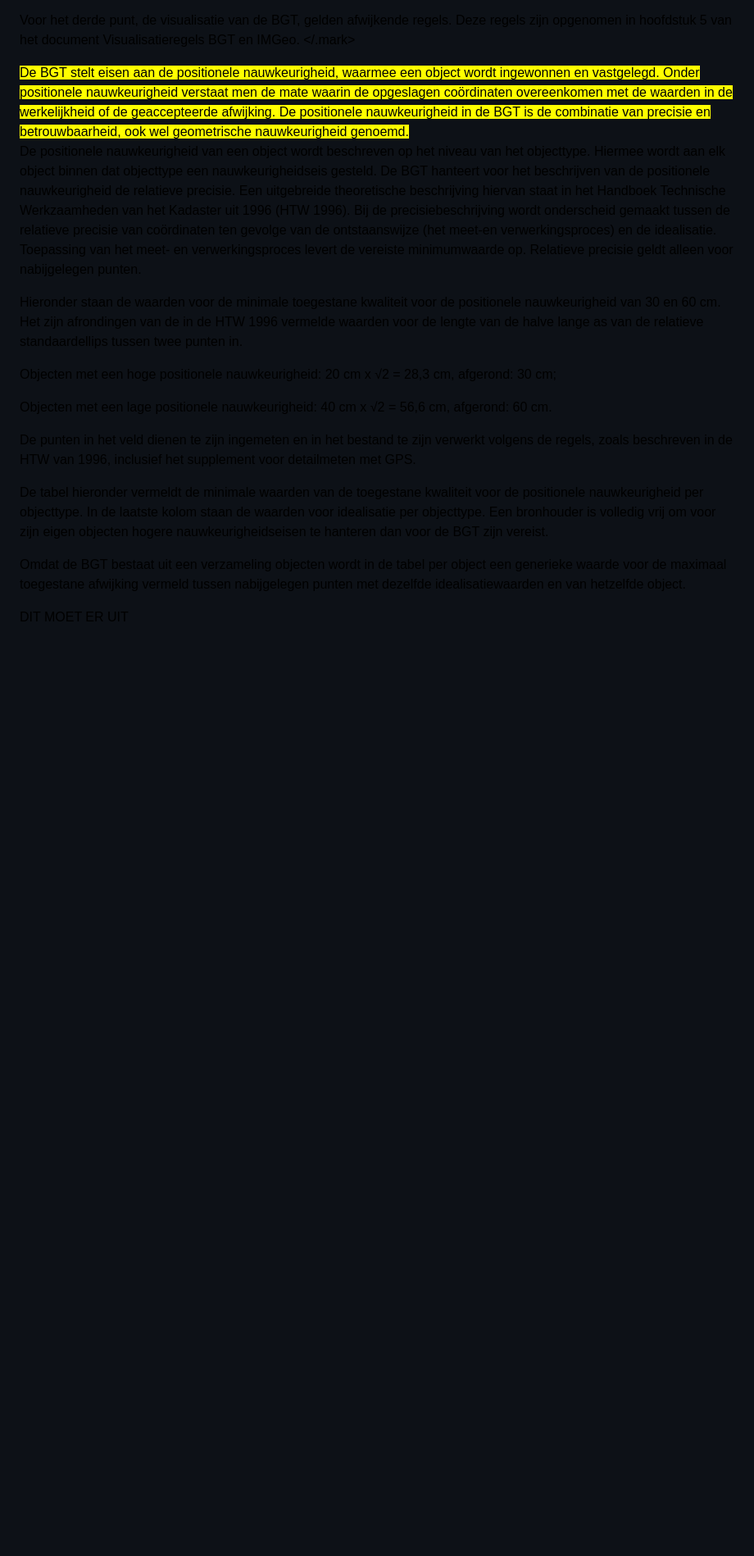
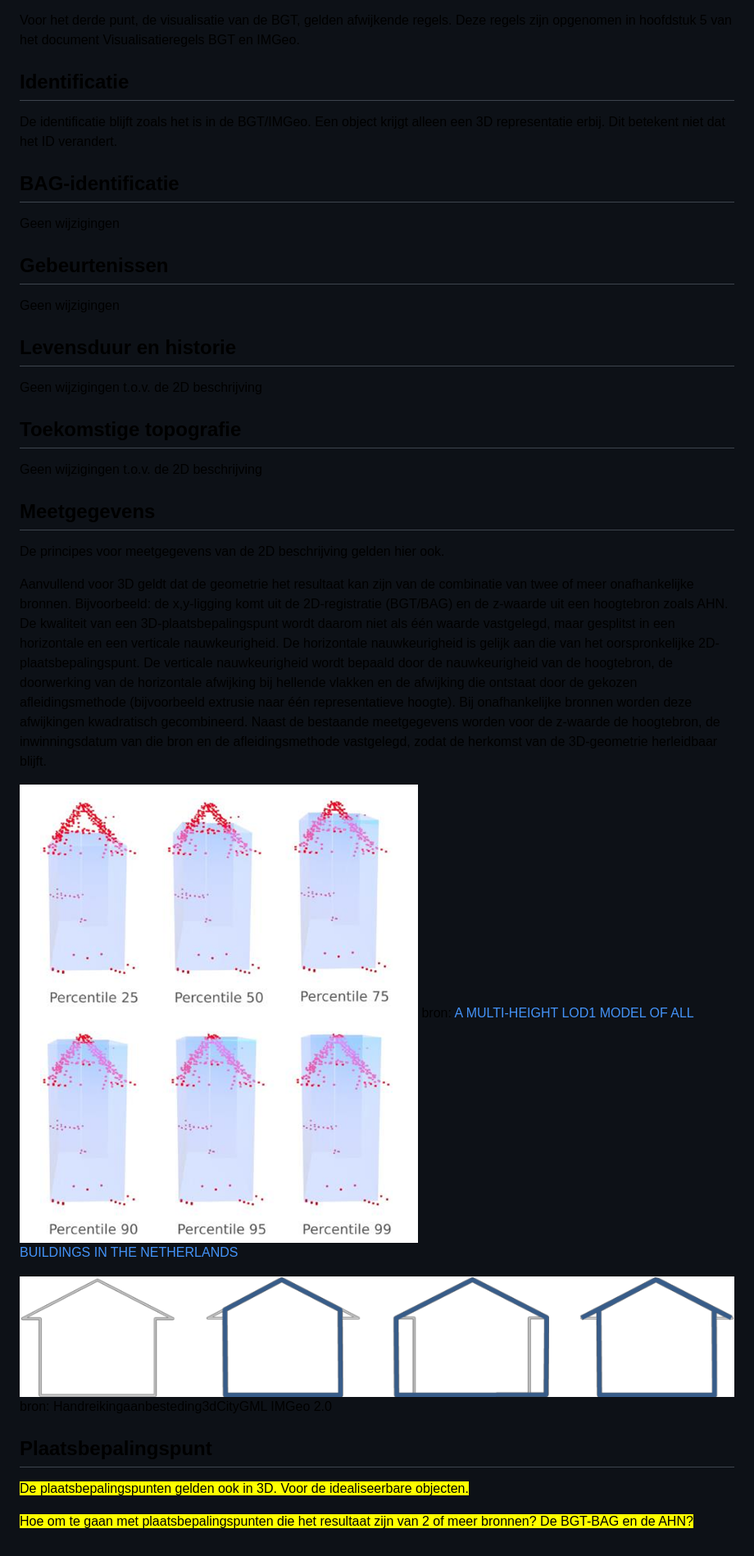
Before and after one commit to Geonovum/imgeo-3d, a Markdown page: imgeo-3d-03-algemeneprincipes.md, the part around the change. Shown at 82% size. Drawn GitHub-style; pictures changed too: media/Beeldmateriaal/referentiehoogte_percentiel_en_hoogtepunten.png (added), media/Beeldmateriaal/vormen_van_3D_met_behulp_van_meerdere_bronnen.png (added); blank space fills up the shorter version.

Commit message:
aanvulling algemene principes en datakwaliteit

```diff
--- a/imgeo-3d-03-algemeneprincipes.md
+++ b/imgeo-3d-03-algemeneprincipes.md
@@ -169,25 +169,35 @@ boven het daarna vermelde object of domein­waar­de.
 Voor het derde punt, de visualisatie van de BGT, gelden afwijkende regels. Deze
 regels zijn opgenomen in hoofdstuk 5 van het document Visualisatieregels BGT en
 IMGeo.
-</.mark>
+</mark>
 
-<mark>
-De BGT stelt eisen aan de positionele nauwkeurigheid, waarmee een object wordt ingewonnen en vastgelegd. Onder positionele nauwkeurigheid verstaat men de mate waarin de opgeslagen coördinaten overeenkomen met de waarden in de werkelijkheid of de geaccepteerde afwijking. De positionele nauwkeurigheid in de BGT is de combinatie van precisie en betrouwbaarheid, ook wel geometrische nauwkeurigheid genoemd.
+## Identificatie
+De identificatie blijft zoals het is in de BGT/IMGeo. Een object krijgt alleen een 3D representatie erbij. Dit betekent niet dat het ID verandert.
 
-De positionele nauwkeurigheid van een object wordt beschreven op het niveau van het objecttype. Hiermee wordt aan elk object binnen dat objecttype een nauwkeurigheidseis gesteld. De BGT hanteert voor het beschrijven van de positionele nauwkeurigheid de relatieve precisie. Een uitgebreide theoretische beschrijving hiervan staat in het Handboek Technische Werkzaamheden van het Kadaster uit 1996 (HTW 1996). Bij de precisiebeschrijving wordt onderscheid gemaakt tussen de relatieve precisie van coördinaten ten gevolge van de ontstaanswijze (het meet-en verwerkingsproces) en de idealisatie. Toepassing van het meet- en verwerkingsproces levert de vereiste minimumwaarde op. Relatieve precisie geldt alleen voor nabijgelegen punten.
+## BAG-identificatie
+Geen wijzigingen
 
-Hieronder staan de waarden voor de minimale toegestane kwaliteit voor de positionele nauwkeurigheid van 30 en 60 cm. Het zijn afrondingen van de in de HTW 1996 vermelde waarden voor de lengte van de halve lange as van de relatieve standaardellips tussen twee punten in.
+## Gebeurtenissen
+Geen wijzigingen
 
-Objecten met een hoge positionele nauwkeurigheid: 20 cm x √2 = 28,3 cm, afgerond: 30 cm;
+## Levensduur en historie
+Geen wijzigingen t.o.v. de 2D beschrijving
 
-Objecten met een lage positionele nauwkeurigheid: 40 cm x √2 = 56,6 cm, afgerond: 60 cm.
+## Toekomstige topografie
+Geen wijzigingen t.o.v. de 2D beschrijving
 
-De punten in het veld dienen te zijn ingemeten en in het bestand te zijn verwerkt volgens de regels, zoals beschreven in de HTW van 1996, inclusief het supplement voor detailmeten met GPS.
+## Meetgegevens
+De principes voor meetgegevens van de 2D beschrijving gelden hier ook.
 
-De tabel hieronder vermeldt de minimale waarden van de toegestane kwaliteit voor de positionele nauw­keu­rig­heid per objecttype. In de laatste kolom staan de waarden voor idealisatie per objecttype. Een bronhouder is volledig vrij om voor zijn eigen objecten hogere nauwkeurigheidseisen te hanteren dan voor de BGT zijn vereist.
+Aanvullend voor 3D geldt dat de geometrie het resultaat kan zijn van de combinatie van twee of meer onafhankelijke bronnen. Bijvoorbeeld: de x,y-ligging komt uit de 2D-registratie (BGT/BAG) en de z-waarde uit een hoogtebron zoals AHN. De kwaliteit van een 3D-plaatsbepalingspunt wordt daarom niet als één waarde vastgelegd, maar gesplitst in een horizontale en een verticale nauwkeurigheid. De horizontale nauwkeurigheid is gelijk aan die van het oorspronkelijke 2D-plaatsbepalingspunt. De verticale nauwkeurigheid wordt bepaald door de nauwkeurigheid van de hoogtebron, de doorwerking van de horizontale afwijking bij hellende vlakken en de afwijking die ontstaat door de gekozen afleidingsmethode (bijvoorbeeld extrusie naar één representatieve hoogte). Bij onafhankelijke bronnen worden deze afwijkingen kwadratisch gecombineerd. Naast de bestaande meetgegevens worden voor de z-waarde de hoogtebron, de inwinningsdatum van die bron en de afleidingsmethode vastgelegd, zodat de herkomst van de 3D-geometrie herleidbaar blijft.
 
-Omdat de BGT bestaat uit een verzameling objecten wordt in de tabel per object een generieke waarde voor de maximaal toegestane afwijking vermeld tussen nabijgelegen punten met dezelfde idealisatiewaarden en van hetzelfde object.
+![Visualisatie van de berekende referentiehoogte gebaseerd op percentiel en de hoogte punten die gebruikt zijn in de calculatie.](./media/Beeldmateriaal/referentiehoogte_percentiel_en_hoogtepunten.png)
+bron: [A MULTI-HEIGHT LOD1 MODEL OF ALL BUILDINGS IN THE NETHERLANDS](https://isprs-annals.copernicus.org/articles/IV-4-W8/51/2019/)
 
+![Gebruik van meerdere onafhankelijke bronnen bij het vormen van 3D](./media/Beeldmateriaal/vormen_van_3D_met_behulp_van_meerdere_bronnen.png)
+bron: Handreikingaanbesteding3dCityGML IMGeo 2.0
 
-DIT MOET ER UIT
-</mark>
+## Plaatsbepalingspunt
+<mark> De plaatsbepalingspunten gelden ook in 3D. Voor de idealiseerbare objecten. </mark>
+
+<mark> Hoe om te gaan met plaatsbepalingspunten die het resultaat zijn van 2 of meer bronnen? De BGT-BAG en de AHN? </mark>
```
Also changed, not shown: imgeo-3d-04-datakwaliteit.md (+67 -0 lines), media/Beeldmateriaal/inwinningsjaren_AHN.png (added).
